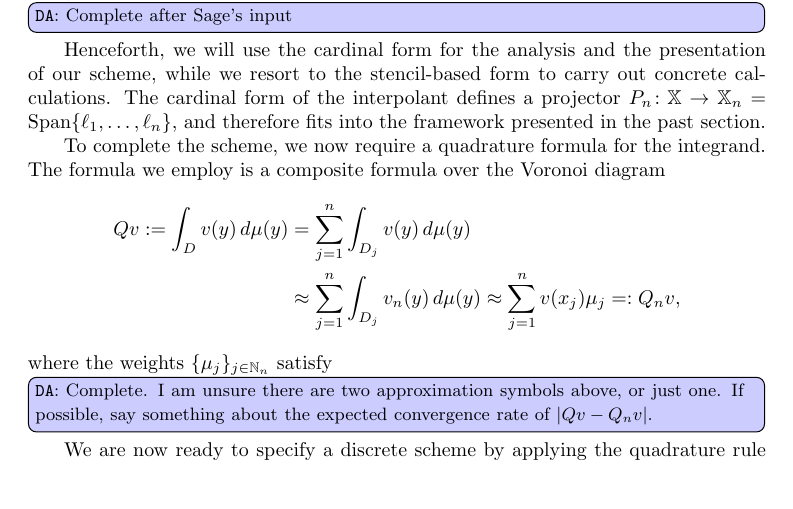
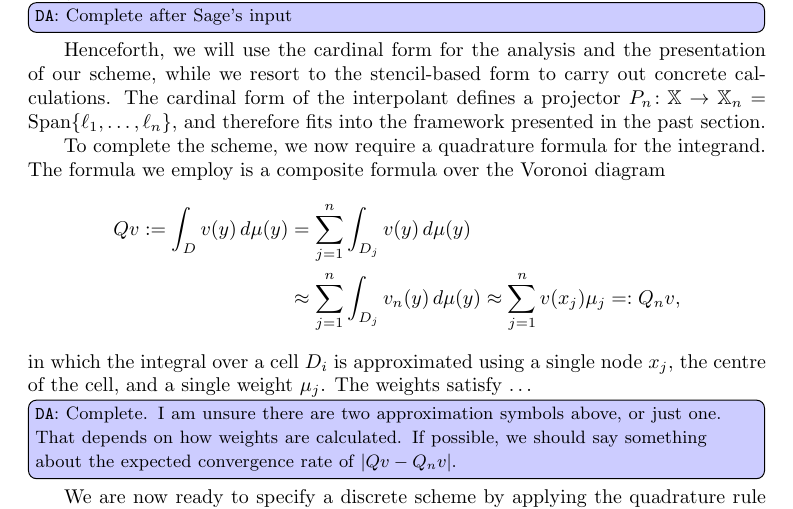
Before and after one commit to shawsa/neural-fields-rbf, a LaTeX paper (Manuscript/manuscript.tex): part of page 7 of 7, cut so that both start at the same text, the shorter picture padded with empty space. Compiled offline with pdfLaTeX.

Commit message:
Sentence about the quadrature rivisited

```diff
--- a/Manuscript/manuscript.tex
+++ b/Manuscript/manuscript.tex
@@ -433,10 +433,11 @@ formula we employ is a composite formula over the Voronoi diagram
       \approx \sum_{j = 1}^n v(x_j) \mu_j =: Q_n v,
   \end{aligned}
 \]
-where the weights $\{ \mu_j \}_{j \in \NSet_n}$ satisfy
+in which the integral over a cell $D_i$ is approximated using a single node $x_j$,
+the centre of the cell, and a single weight $\mu_j$. The weights satisfy \ldots
 \da[inline]{Complete. I am unsure there are two approximation symbols above, or just
-one. If possible, say something about the expected convergence rate of $|Qv - Q_nv|$.}
-We are now ready to specify a discrete scheme by applying the quadrature rule $Q_n$
+one. That depends on how weights are calculated. If possible, we should say something
+about the expected convergence rate of $|Qv - Q_nv|$.} We are now ready to specify a discrete scheme by applying the quadrature rule $Q_n$
 the function $K$ in \cref{eq:NFODE}, recalling that each $D_i$ contains exactly
 one node, namely $x_i$, and obtaining the spatially-discrete scheme
 \[
```
